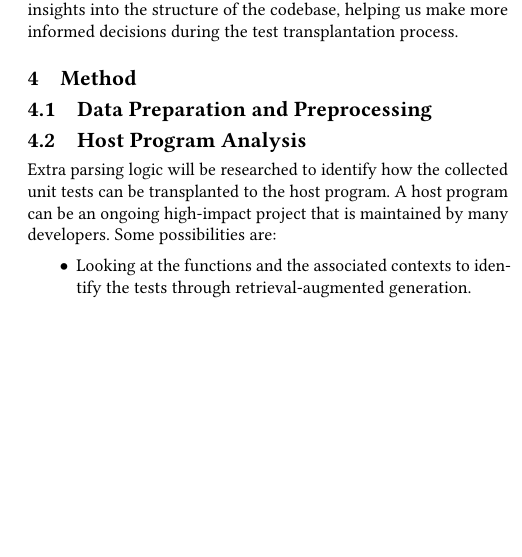
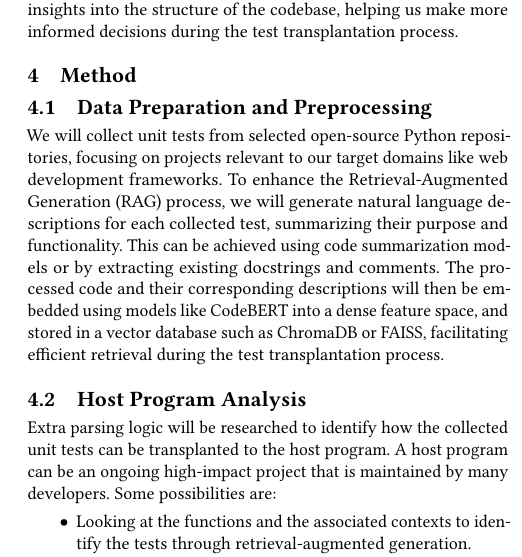
Before and after one commit to danielphan-dp/test-transplantation, a LaTeX paper (__internal__/proposal/latex/test-transplantation-proposal.tex): part of one column of page 2 of 2 before the commit and part of one column of page 2 of 3 after it, cut so that both start at the same text, the shorter picture padded with empty space. Compiled offline with pdfLaTeX.

Commit message:
part 4.1

```diff
--- a/__internal__/proposal/latex/test-transplantation-proposal.tex
+++ b/__internal__/proposal/latex/test-transplantation-proposal.tex
@@ -290,6 +290,13 @@ We plan to use tools such as Sourcetrail or CodeQL for generating and analyzing
 
 \section{Method}
 \subsection{Data Preparation and Preprocessing}
+We will collect unit tests from selected open-source Python repositories, focusing on
+projects relevant to our target domains like web development frameworks. To enhance the
+Retrieval-Augmented Generation (RAG) process, we will generate natural language descriptions
+for each collected test, summarizing their purpose and functionality. This can be achieved using
+code summarization models or by extracting existing docstrings and comments. The processed code and their corresponding
+descriptions will then be embedded using models like CodeBERT into a dense feature space, and stored in a vector database
+such as ChromaDB or FAISS, facilitating efficient retrieval during the test transplantation process.
 \subsection{Host Program Analysis}
 Extra parsing logic will be researched to identify how the collected unit tests can be transplanted to the host program. A host program can be an ongoing high-impact project that is maintained by many developers. Some possibilities are:
 \begin{itemize}
```
